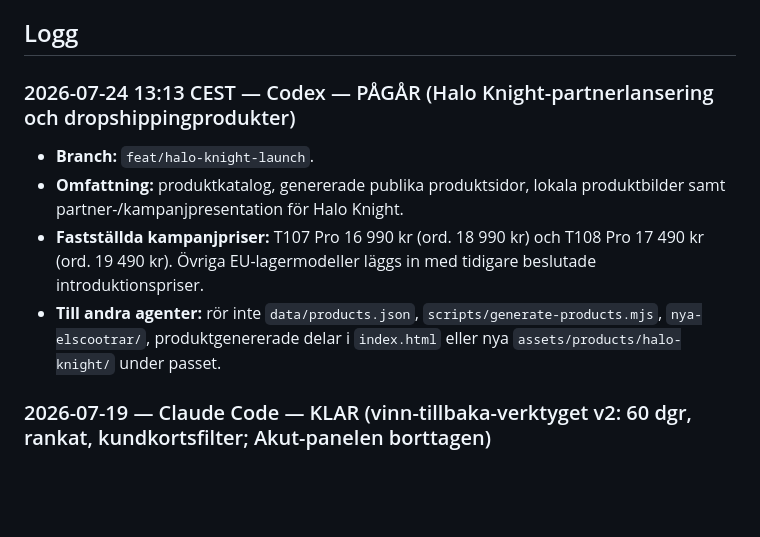
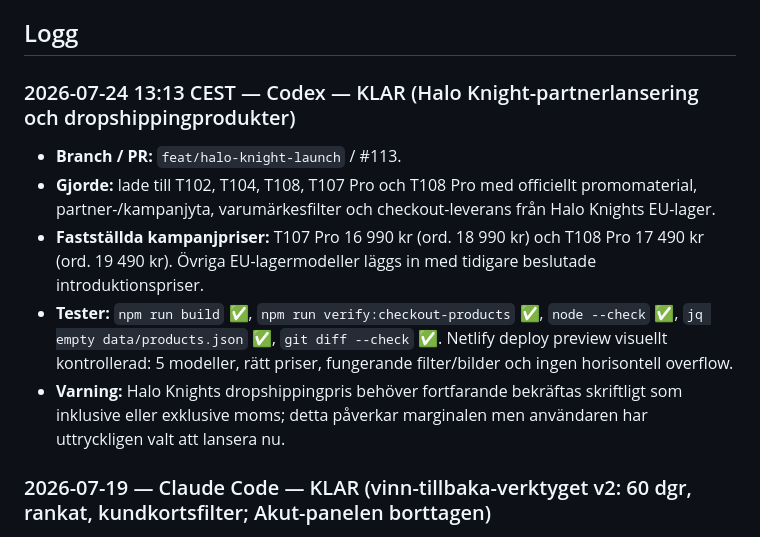
Before and after one commit to Litooo88/tubular-licorice-2179de, a Markdown page: docs/AGENT_SYNC_LOG.md, the part around the change. Rendered like a GitHub page; blank space fills up the shorter version.

Commit message:
Complete Halo Knight launch log

```diff
--- a/docs/AGENT_SYNC_LOG.md
+++ b/docs/AGENT_SYNC_LOG.md
@@ -32,17 +32,22 @@ löpande "konversation".
 
 <!-- Nyaste posten överst. Lägg nya poster direkt under denna rad. -->
 
-### 2026-07-24 13:13 CEST — Codex — PÅGÅR (Halo Knight-partnerlansering och dropshippingprodukter)
+### 2026-07-24 13:13 CEST — Codex — KLAR (Halo Knight-partnerlansering och dropshippingprodukter)
 
-- **Branch:** `feat/halo-knight-launch`.
-- **Omfattning:** produktkatalog, genererade publika produktsidor, lokala
-  produktbilder samt partner-/kampanjpresentation för Halo Knight.
+- **Branch / PR:** `feat/halo-knight-launch` / #113.
+- **Gjorde:** lade till T102, T104, T108, T107 Pro och T108 Pro med officiellt
+  promomaterial, partner-/kampanjyta, varumärkesfilter och checkout-leverans
+  från Halo Knights EU-lager.
 - **Fastställda kampanjpriser:** T107 Pro 16 990 kr (ord. 18 990 kr) och
   T108 Pro 17 490 kr (ord. 19 490 kr). Övriga EU-lagermodeller läggs in med
   tidigare beslutade introduktionspriser.
-- **Till andra agenter:** rör inte `data/products.json`,
-  `scripts/generate-products.mjs`, `nya-elscootrar/`, produktgenererade delar
-  i `index.html` eller nya `assets/products/halo-knight/` under passet.
+- **Tester:** `npm run build` ✅, `npm run verify:checkout-products` ✅,
+  `node --check` ✅, `jq empty data/products.json` ✅, `git diff --check` ✅.
+  Netlify deploy preview visuellt kontrollerad: 5 modeller, rätt priser,
+  fungerande filter/bilder och ingen horisontell overflow.
+- **Varning:** Halo Knights dropshippingpris behöver fortfarande bekräftas
+  skriftligt som inklusive eller exklusive moms; detta påverkar marginalen men
+  användaren har uttryckligen valt att lansera nu.
 
 ### 2026-07-19 — Claude Code — KLAR (vinn-tillbaka-verktyget v2: 60 dgr, rankat, kundkortsfilter; Akut-panelen borttagen)
 
```
